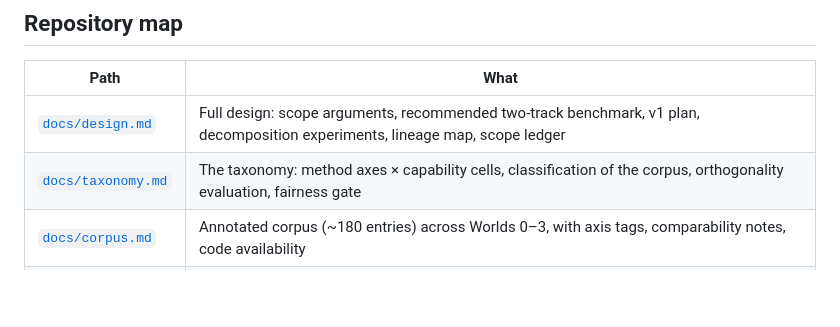
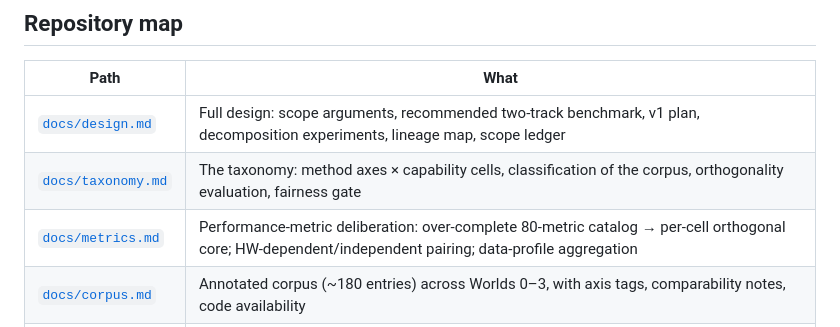
Before and after one commit to alecjacobson/mesh-elasticity-solver-benchmark, a Markdown page: README.md, the part around the change. Rendered like a GitHub page; blank space fills up the shorter version.

```diff
--- a/README.md
+++ b/README.md
@@ -75,6 +75,7 @@ taxonomy → capability cells → tiered problem classes
 |---|---|
 | [`docs/design.md`](docs/design.md) | Full design: scope arguments, recommended two-track benchmark, v1 plan, decomposition experiments, lineage map, scope ledger |
 | [`docs/taxonomy.md`](docs/taxonomy.md) | The taxonomy: method axes × capability cells, classification of the corpus, orthogonality evaluation, fairness gate |
+| [`docs/metrics.md`](docs/metrics.md) | Performance-metric deliberation: over-complete 80-metric catalog → per-cell orthogonal core; HW-dependent/independent pairing; data-profile aggregation |
 | [`docs/corpus.md`](docs/corpus.md) | Annotated corpus (~180 entries) across Worlds 0–3, with axis tags, comparability notes, code availability |
 | [`claims/`](claims/) | **Superiority-claims graph** — machine-readable edges (`claims.yaml`) + rendered Mermaid graph & tables ([`claims/README.md`](claims/README.md)) + [`schema`](claims/schema.md) |
 | [`CONTRIBUTING.md`](CONTRIBUTING.md) | Conventions for **humans and agents** adding papers, claims, and findings |
```
Also changed, not shown: docs/metrics.md (added, +228 -0 lines).
